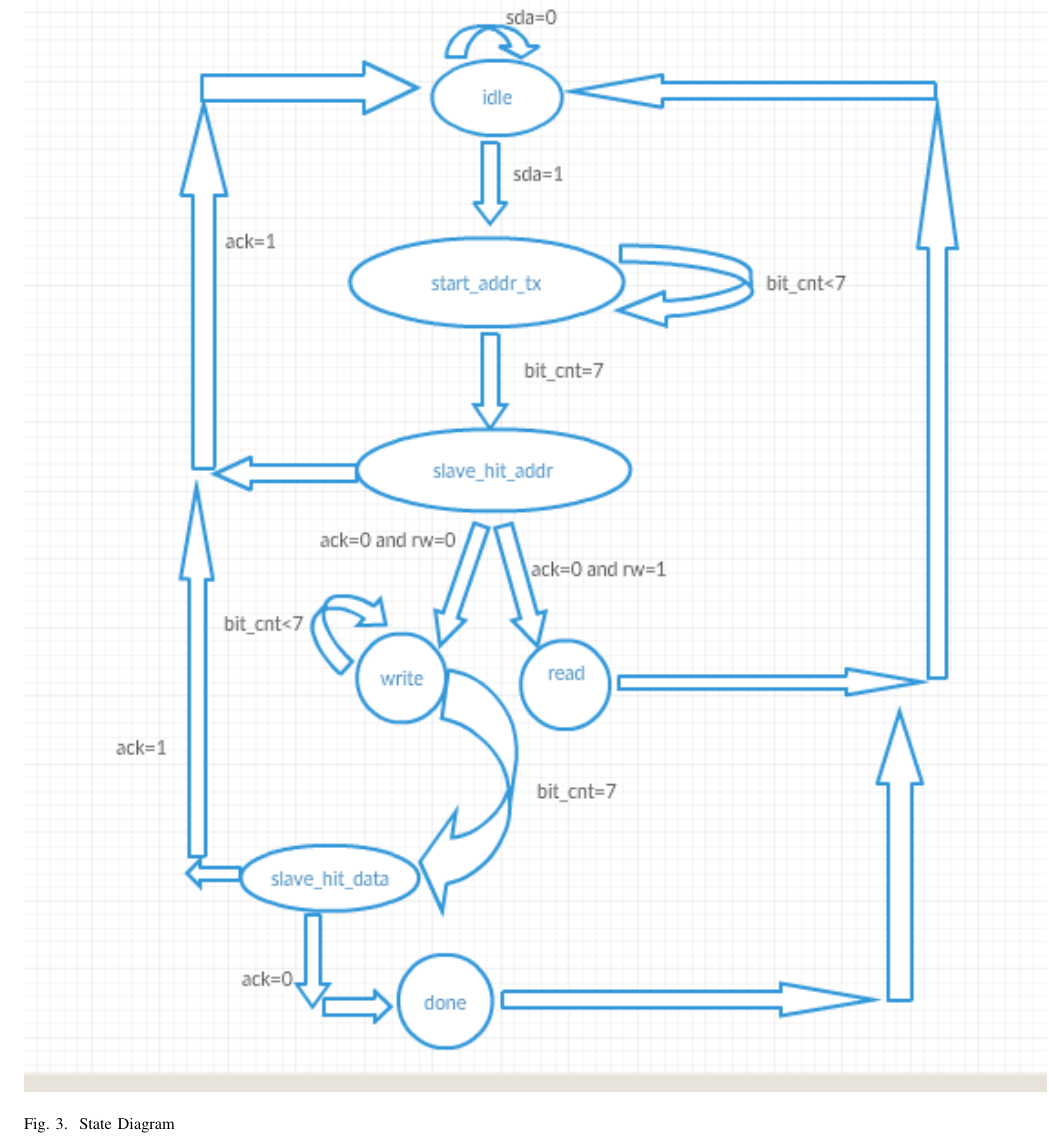
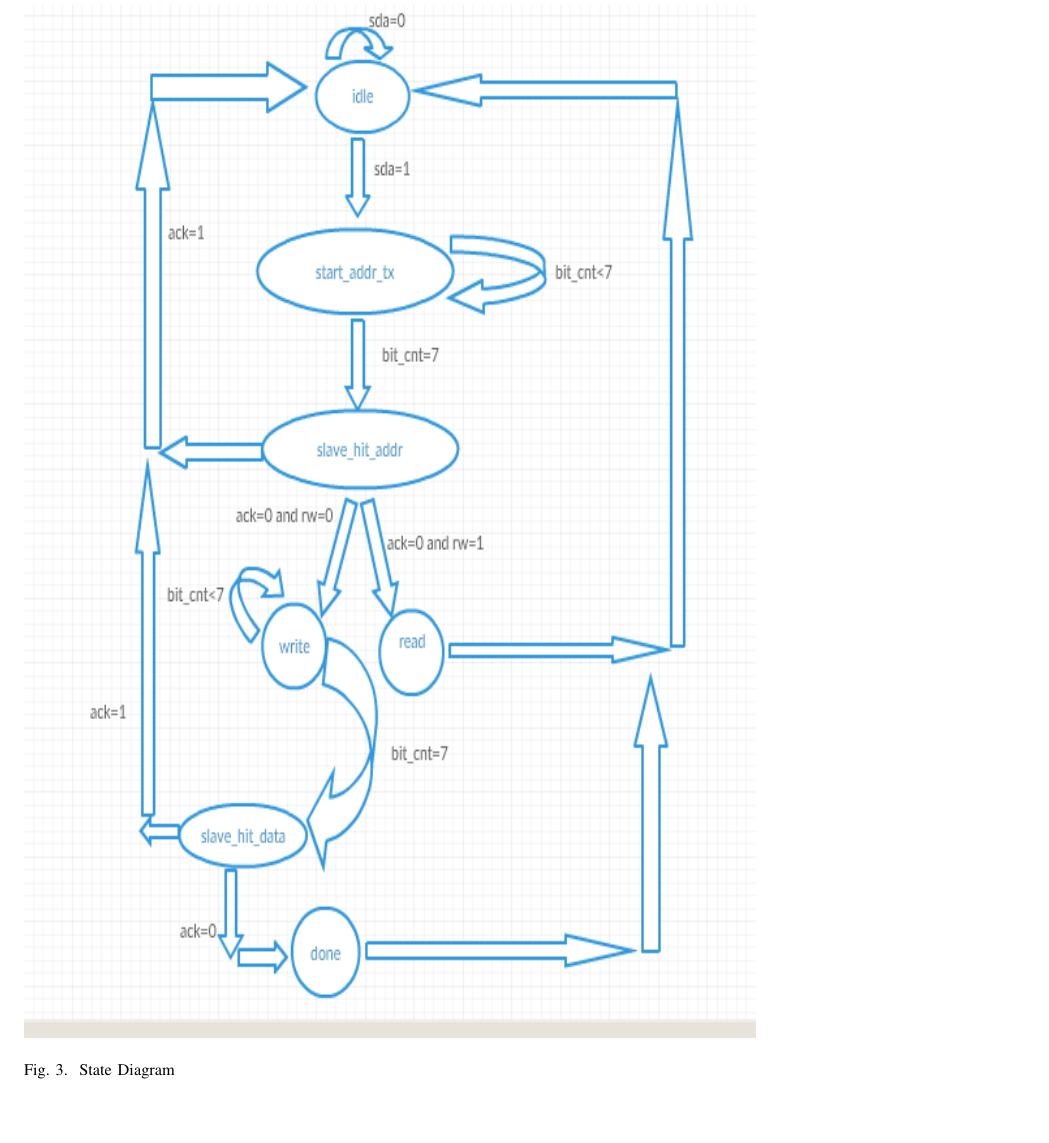
Before and after one commit to CrazyByDefault/vhdl, a LaTeX paper (documentation/report.tex): part of page 3 of 3, cut so that both start at the same text, the shorter picture padded with empty space. Compiled offline with pdfLaTeX.

Commit message:
final commit

```diff
--- a/documentation/report.tex
+++ b/documentation/report.tex
@@ -78,8 +78,8 @@ A start sequence is one of two special sequences defined for the I$^{2}$C bus, t
     as 1, then our I$^{2}$C repeats the process over again from start.
     \end{description}
 
-    \begin{figure}[h]
-    \includegraphics{I2C_State_diagram.png}
+    \begin{figure}[p]
+    \includegraphics[width=1.6\linewidth, height=20cm]{I2C_State_diagram.png}
     \caption{State Diagram}
     \end{figure}
 
```
Also changed, not shown: README.md, documentation/report.pdf, documentation/report.tex (2 more changed lines), 3 other files.
